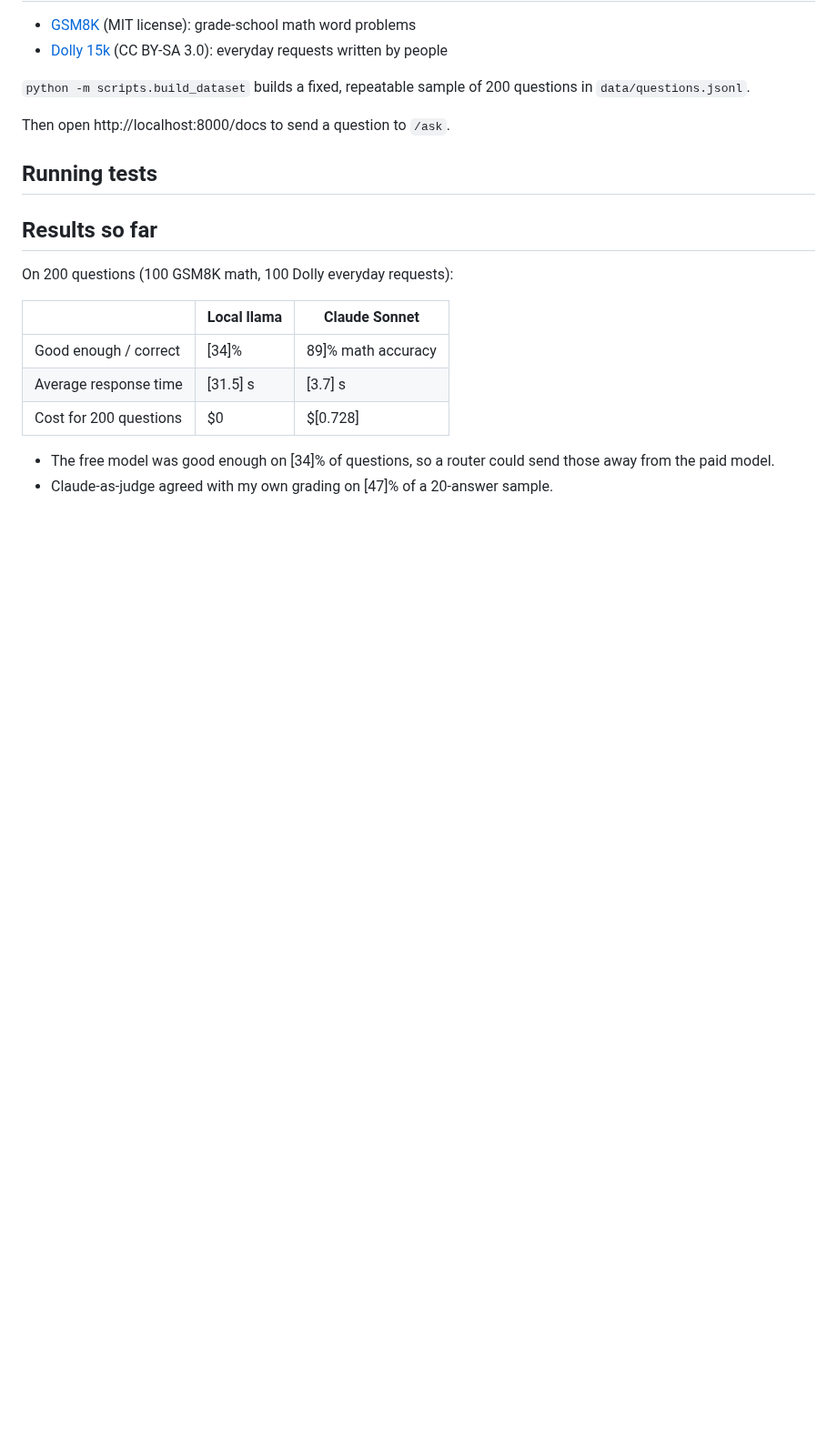
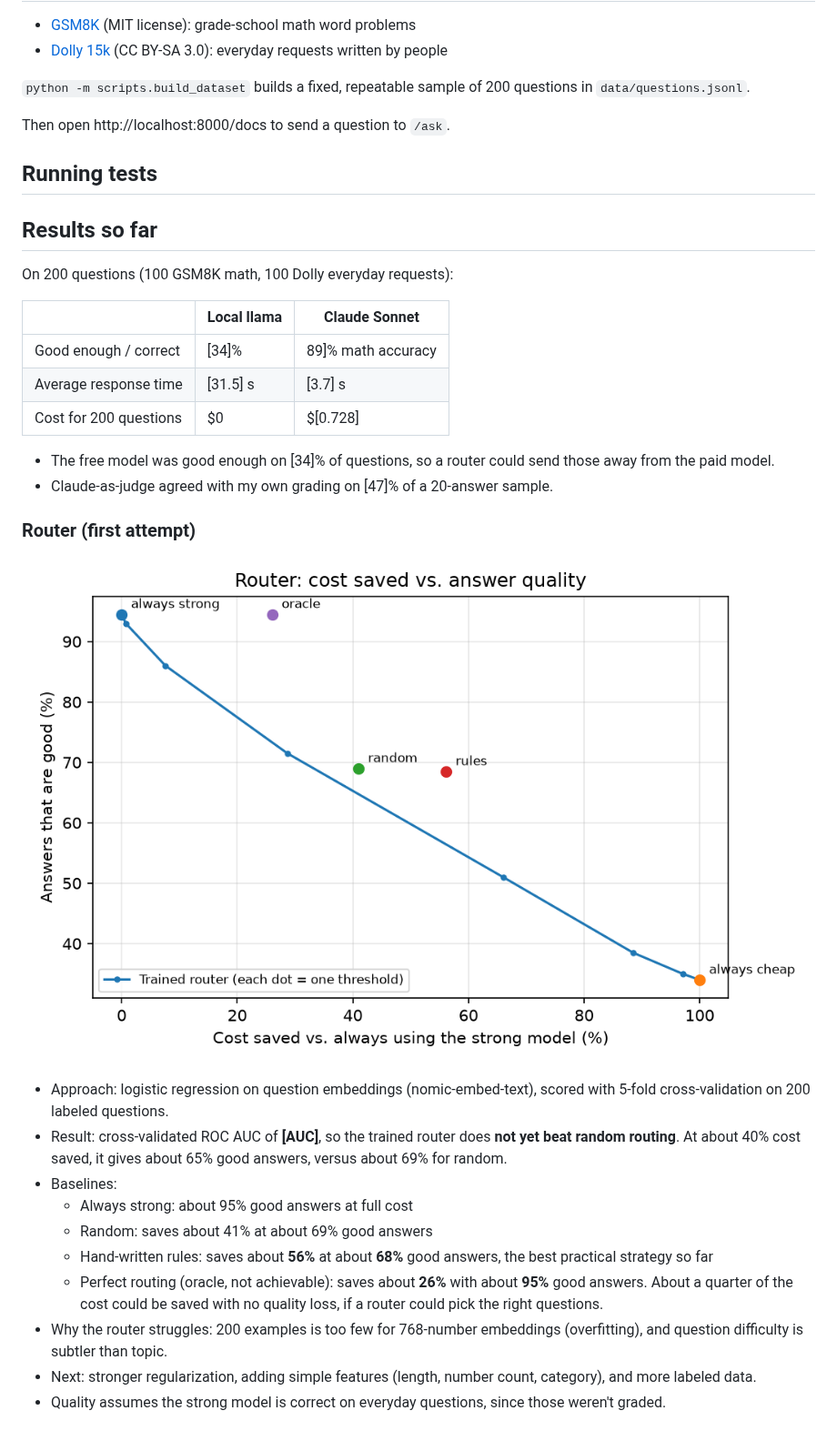
Before and after one commit to sumedhav8/llm-gateway, a Markdown page: README.md, the part around the change. Shown at 91% size. Drawn GitHub-style; pictures changed too: evals/cost_vs_quality.png (added); blank space fills up the shorter version.

Commit message:
Train embedding-based router and plot cost vs quality

```diff
--- a/README.md
+++ b/README.md
@@ -68,3 +68,18 @@ On 200 questions (100 GSM8K math, 100 Dolly everyday requests):
 
 - The free model was good enough on [34]% of questions, so a router could send those away from the paid model.
 - Claude-as-judge agreed with my own grading on [47]% of a 20-answer sample.
+
+### Router (first attempt)
+
+![Cost saved vs. answer quality](evals/cost_vs_quality.png)
+
+- Approach: logistic regression on question embeddings (nomic-embed-text), scored with 5-fold cross-validation on 200 labeled questions.
+- Result: cross-validated ROC AUC of **[AUC]**, so the trained router does **not yet beat random routing**. At about 40% cost saved, it gives about 65% good answers, versus about 69% for random.
+- Baselines:
+  - Always strong: about 95% good answers at full cost
+  - Random: saves about 41% at about 69% good answers
+  - Hand-written rules: saves about **56%** at about **68%** good answers, the best practical strategy so far
+  - Perfect routing (oracle, not achievable): saves about **26%** with about **95%** good answers. About a quarter of the cost could be saved with no quality loss, if a router could pick the right questions.
+- Why the router struggles: 200 examples is too few for 768-number embeddings (overfitting), and question difficulty is subtler than topic.
+- Next: stronger regularization, adding simple features (length, number count, category), and more labeled data.
+- Quality assumes the strong model is correct on everyday questions, since those weren't graded.
```
Also changed, not shown: 3 other files.
